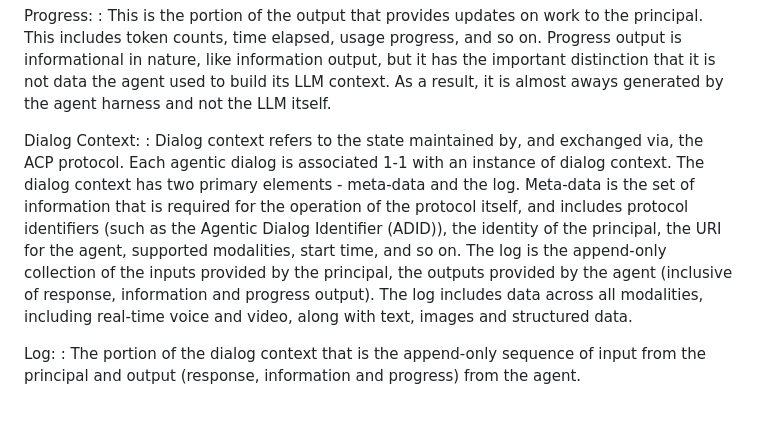
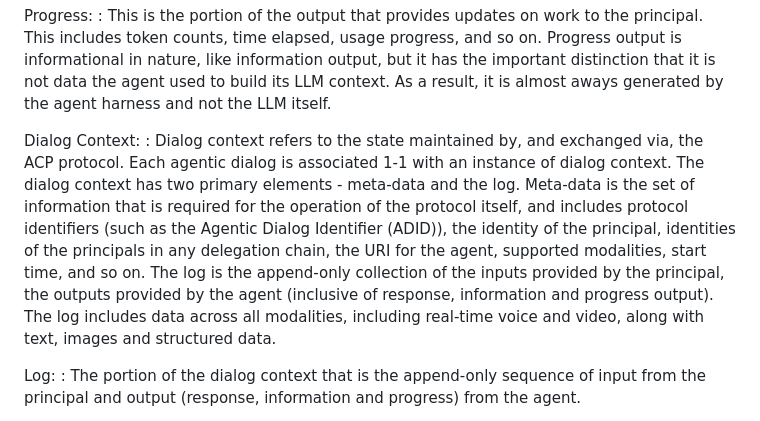
Before and after one commit to jdrosen/draft-manyfolks-agentproto-arch, a Markdown page: draft-manyfolks-agentproto-arch.md, the part around the change. Rendered like a GitHub page.

Commit message:
Resolve Issue #14 fully

```diff
--- a/draft-manyfolks-agentproto-arch.md
+++ b/draft-manyfolks-agentproto-arch.md
@@ -174,7 +174,7 @@ Progress:
 
 
 Dialog Context:
-: Dialog context refers to the state maintained by, and exchanged via, the ACP protocol. Each agentic dialog is associated 1-1 with an instance of dialog context. The dialog context has two primary elements - meta-data and the log. Meta-data is the set of information that is required for the operation of the protocol itself, and includes protocol identifiers (such as the Agentic Dialog Identifier (ADID)), the identity of the principal, the URI for the agent, supported modalities, start time, and so on. The log is the append-only collection of the inputs provided by the principal, the outputs provided by the agent (inclusive of response, information and progress output). The log includes data across all modalities, including real-time voice and video, along with text, images and structured data.
+: Dialog context refers to the state maintained by, and exchanged via, the ACP protocol. Each agentic dialog is associated 1-1 with an instance of dialog context. The dialog context has two primary elements - meta-data and the log. Meta-data is the set of information that is required for the operation of the protocol itself, and includes protocol identifiers (such as the Agentic Dialog Identifier (ADID)), the identity of the principal, identities of the principals in any delegation chain, the URI for the agent, supported modalities, start time, and so on. The log is the append-only collection of the inputs provided by the principal, the outputs provided by the agent (inclusive of response, information and progress output). The log includes data across all modalities, including real-time voice and video, along with text, images and structured data.
 
 Log:
 : The portion of the dialog context that is the append-only sequence of input from the principal and output (response, information and progress) from the agent.
```
